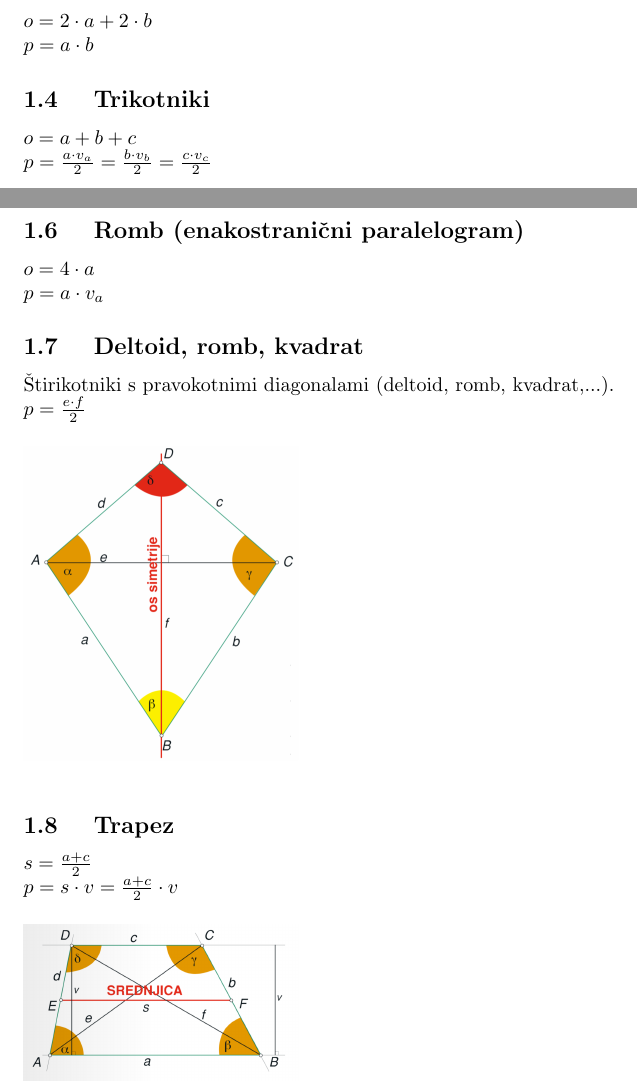
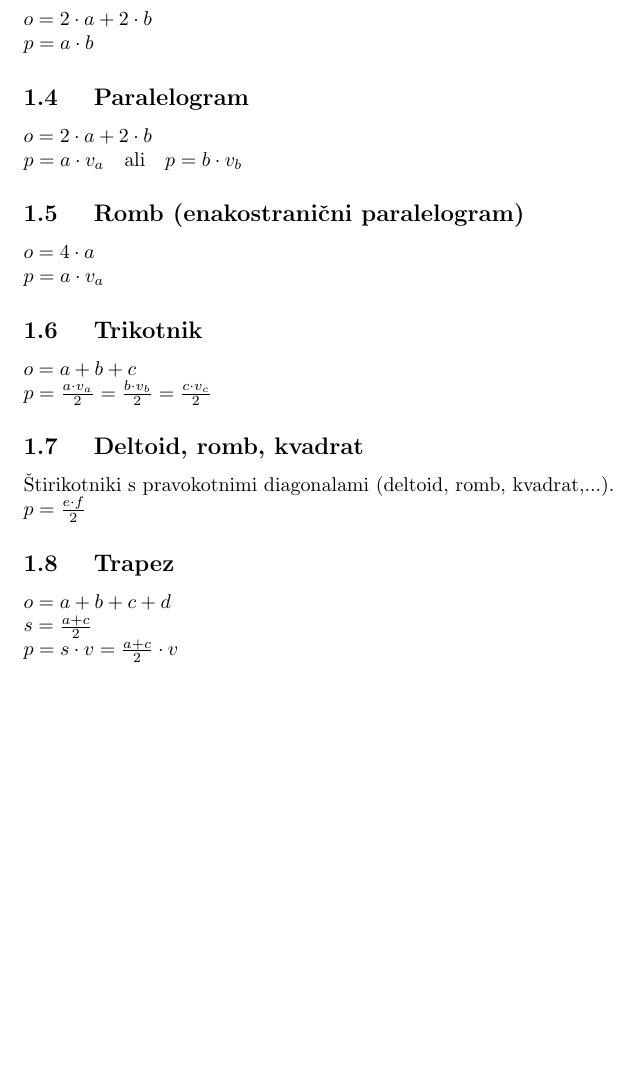
Before and after one commit to theBOSS121/zgnl, a LaTeX document (7/obsegInPloscina/obsegInPloscinaFormule.tex): two parts of pages 1 and 2 of 2 before the commit and part of page 1 of 2 after it, the two joined at a grey line, cut so that both start at the same text, the shorter picture padded with empty space. Compiled offline with pdfLaTeX.

Commit message:
preverjanje

```diff
--- a/7/obsegInPloscina/obsegInPloscinaFormule.tex
+++ b/7/obsegInPloscina/obsegInPloscinaFormule.tex
@@ -36,17 +36,13 @@ definitions
 \section{ Obseg in ploscina (enačbe) }
 
 \subsection{ Štirikotnik }
-$ o = a + b + c + d$
+$o = a + b + c + d$
 
 \subsection{ Kvadrat }
-$ o = 4 \cdot a $ \\
-$ p = a \cdot a = a ^ 2$
+$o = 4 \cdot a $ \\
+$p = a \cdot a = a ^ 2$
 
 
 \subsection{ Pravokotnik }
-$ o = 2 \cdot a + 2 \cdot b $ \\
-$ p = a \cdot b$
-
-\subsection{ Trikotniki }
-$ o = a + b + c $ \\
-$ p = \frac{a \cdot v_a}{2} = \frac{b \cdot v_b}{2} = \frac{c \cdot v_c}{2} $
+$o = 2 \cdot a + 2 \cdot b $ \\
+$p = a \cdot b$
@@ -73,15 +64,25 @@ $p = a \cdot v_a $
+\subsection{ Trikotnik }
+$o = a + b + c $ \\
+$p = \frac{a \cdot v_a}{2} = \frac{b \cdot v_b}{2} = \frac{c \cdot v_c}{2} $
+
+% \begin{figure}[h]
+%     \includegraphics[width=0.4\linewidth]{trikotnik.png}
+%     % \centering
+%     % \caption{Izračun ploščine s preoblikovanjem lika v pravokotnik.}
+% \end{figure}
 
 
 \subsection{ Deltoid, romb, kvadrat }
 Štirikotniki s pravokotnimi diagonalami (deltoid, romb, kvadrat,...). \\
 $ p = \frac{e \cdot f}{2} $
-\begin{figure}[h]
-    \includegraphics[width=0.4\linewidth]{deltoid.png}
-    % \centering
-    % \caption{Izračun ploščine s preoblikovanjem lika v pravokotnik.}
-\end{figure}
+% \begin{figure}[h]
+%     \includegraphics[width=0.4\linewidth]{deltoid.png}
+%     % \centering
+%     % \caption{Izračun ploščine s preoblikovanjem lika v pravokotnik.}
+% \end{figure}
 
 \subsection{ Trapez }
+$o = a + b + c + d$ \\
 $s = \frac{a + c}{2}$ \\
-$ p = s \cdot v =  \frac{a + c}{2} \cdot v$
+$p = s \cdot v =  \frac{a + c}{2} \cdot v$
 
@@ -88,6 +96,6 @@ $ p = s \cdot v =  \frac{a + c}{2} \cdot v$
 \begin{figure}[h]
-    \includegraphics[width=0.4\linewidth]{trapez.png}
-    % \centering
+    \includegraphics[width=\linewidth]{obsegInPloscinePovzetek.png}
+    \centering
     % \caption{Izračun ploščine s preoblikovanjem lika v pravokotnik.}
 \end{figure}
 
```
Also changed, not shown: 7/obsegInPloscina/obsegInPloscinaFormule.tex (30 more changed lines), 9 other files.
